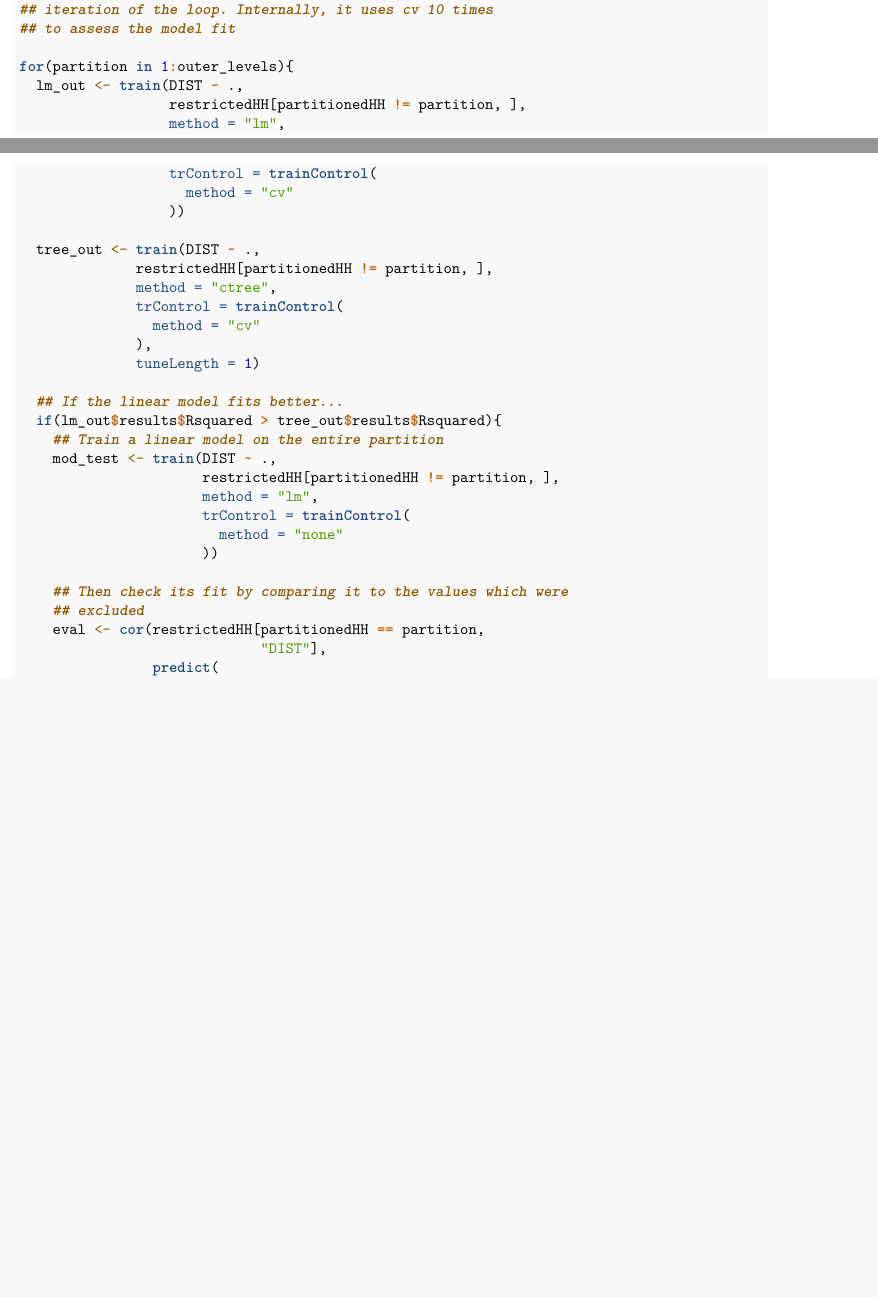
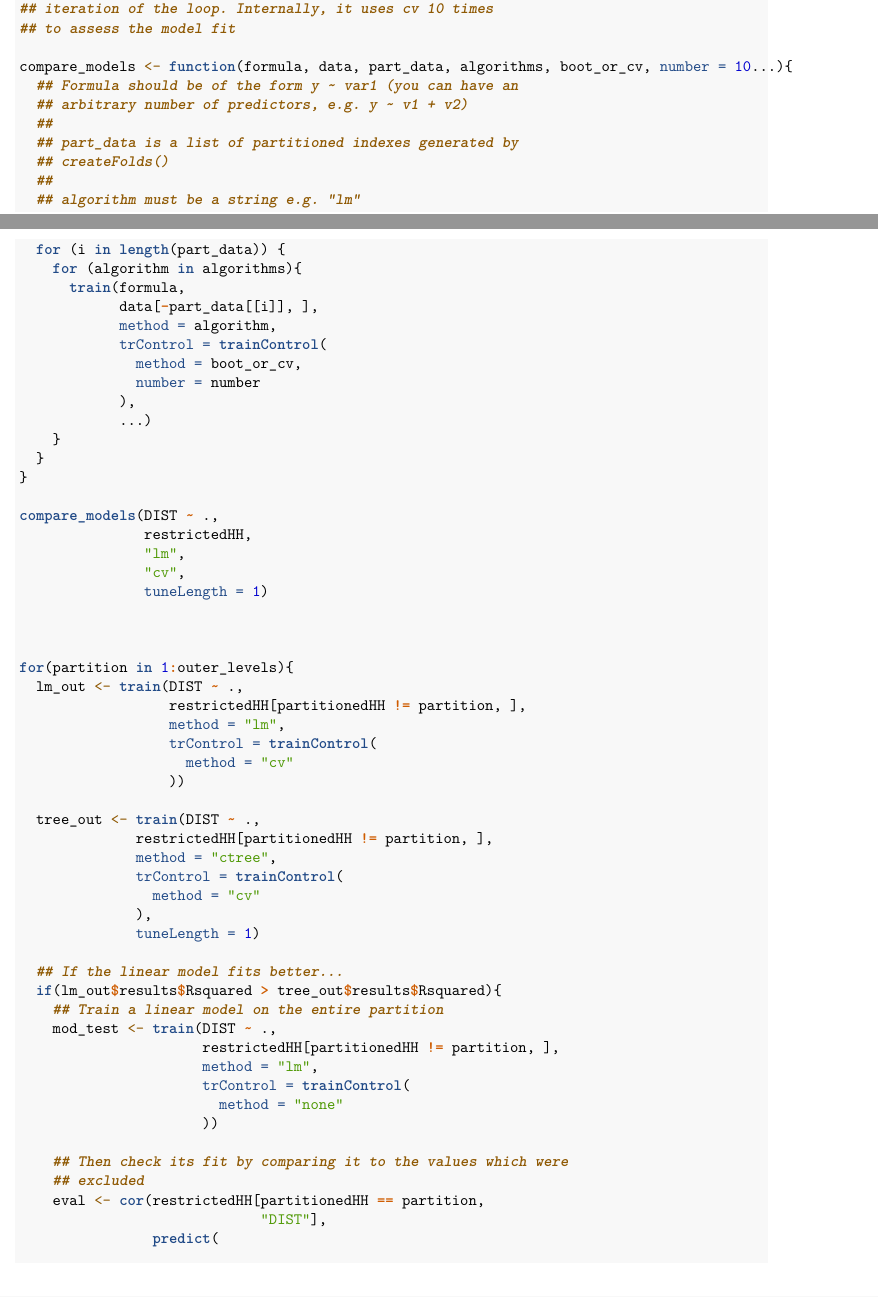
Before and after one commit to clcarbo/ML_for_SocSci, an R Markdown document (Lab_HW_2_Writeup.Rmd): two parts of pages 4 and 5 of 6 before the commit and two parts of pages 4 and 5 of 7 after it, joined at a grey line, cut so that both start at the same text, the shorter picture padded with empty space. Rendered offline with R 4.5, knitr and Pandoc, then LaTeX, with nearby package versions; some code elsewhere in the file could not run offline.

Commit message:
Updated Notes
Self Explanatory

```diff
--- a/Lab_HW_2_Writeup.Rmd
+++ b/Lab_HW_2_Writeup.Rmd
@@ -214,6 +210,36 @@ partitionedHH <- createFolds(restrictedHH$DIST,
 ## the data contained within the partition of the current
 ## iteration of the loop. Internally, it uses cv 10 times
 ## to assess the model fit
+
+compare_models <- function(formula, data, part_data, algorithms, boot_or_cv, number = 10...){
+  ## Formula should be of the form y ~ var1 (you can have an
+  ## arbitrary number of predictors, e.g. y ~ v1 + v2)
+  ##
+  ## part_data is a list of partitioned indexes generated by
+  ## createFolds()
+  ##
+  ## algorithm must be a string e.g. "lm"
+  for (i in length(part_data)) {
+    for (algorithm in algorithms){
+      train(formula,
+            data[-part_data[[i]], ],
+            method = algorithm,
+            trControl = trainControl(
+              method = boot_or_cv,
+              number = number
+            ),
+            ...)
+    }
+  }
+}
+
+compare_models(DIST ~ .,
+               restrictedHH,
+               "lm",
+               "cv",
+               tuneLength = 1)
+
+
 
 for(partition in 1:outer_levels){
   lm_out <- train(DIST ~ .,
```
Also changed, not shown: L_Pics/APE_Data.png (added), L_Pics/AUC1.png (added), L_Pics/AUC2.png (added), L_Pics/Backwards.png (added), L_Pics/Bias_v_Var.png (added), L_Pics/Decomp.png (added), L_Pics/Model_Fit.png (added), L_Pics/PRAUC.png (added), L_Pics/Reg_1.png (added), L_Pics/Reg_2.png (added), L_Pics/Reg_3.png (added), L_Pics/Reg_4.png (added), L_Pics/Reg_5.png (added), L_Pics/Reg_6.png (added), 2 more files, 1 other file.
